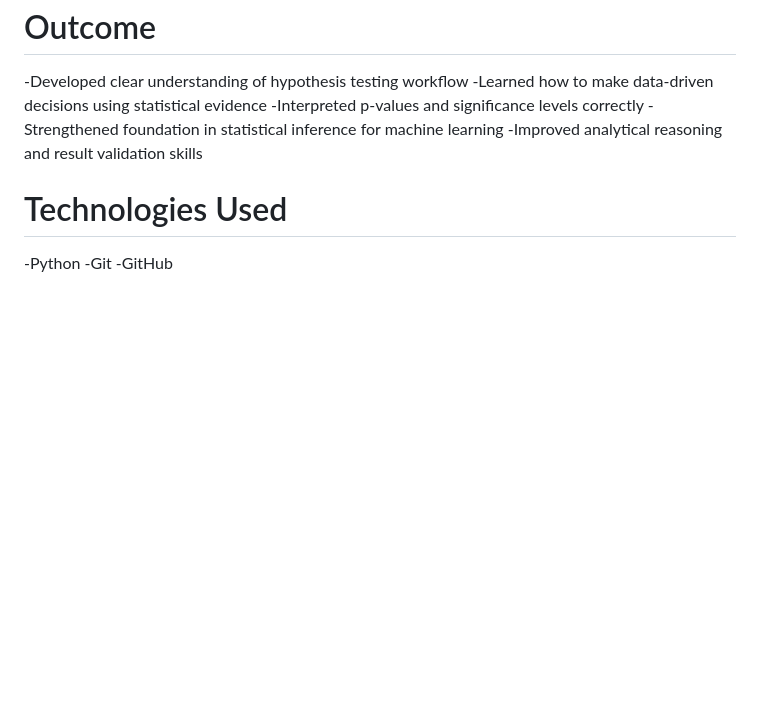
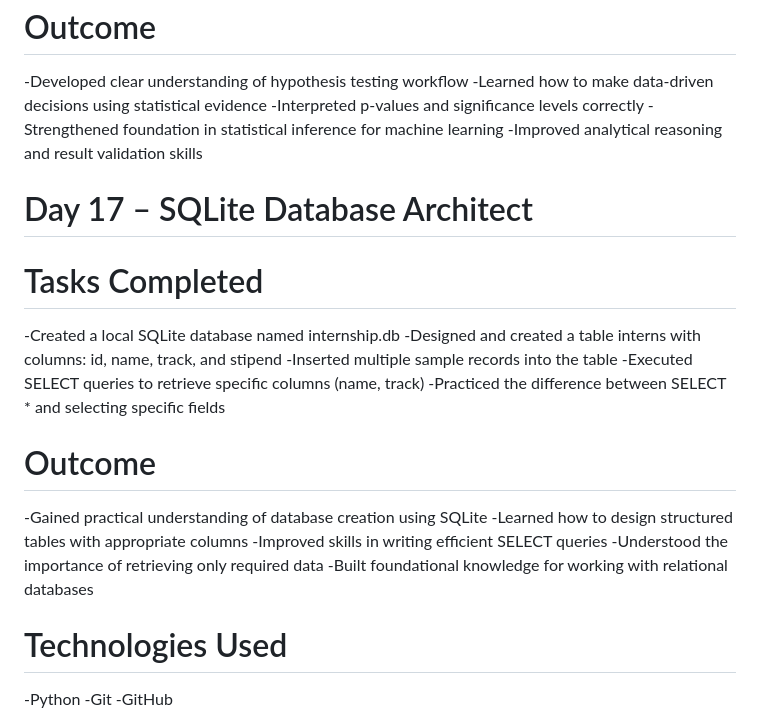
Before and after one commit to Achinthya-M/Internship_on_DS_AI, a Markdown page: README.md, the part around the change. Drawn GitHub-style; blank space fills up the shorter version.

Commit message:
README
Added a new section for Day 17 detailing SQLite database tasks and outcomes.

```diff
--- a/README.md
+++ b/README.md
@@ -203,6 +203,20 @@
 -Strengthened foundation in statistical inference for machine learning
 -Improved analytical reasoning and result validation skills
 
+# Day 17 – SQLite Database Architect
+# Tasks Completed
+-Created a local SQLite database named internship.db
+-Designed and created a table interns with columns: id, name, track, and stipend
+-Inserted multiple sample records into the table
+-Executed SELECT queries to retrieve specific columns (name, track)
+-Practiced the difference between SELECT * and selecting specific fields
+# Outcome
+-Gained practical understanding of database creation using SQLite
+-Learned how to design structured tables with appropriate columns
+-Improved skills in writing efficient SELECT queries
+-Understood the importance of retrieving only required data
+-Built foundational knowledge for working with relational databases
+
 # Technologies Used
 -Python
 -Git
```
